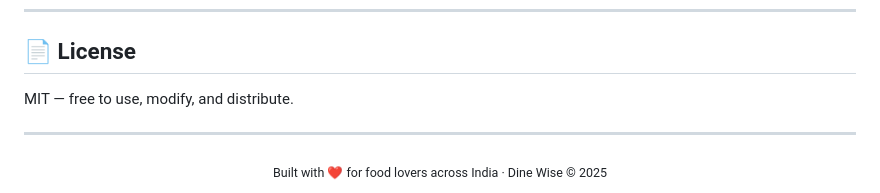
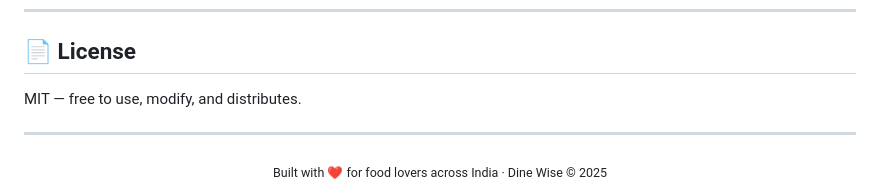
Before and after one commit to Om-Ingale/Dinewise-Final-Working, a Markdown page: readme.md, the part around the change. GitHub-like rendering.

```diff
--- a/readme.md
+++ b/readme.md
@@ -285,7 +285,7 @@ Contributions are welcome! For major changes, please open an issue first to disc
 
 ## 📄 License
 
-MIT — free to use, modify, and distribute.
+MIT — free to use, modify, and distributes.
 
 ---
 
```
